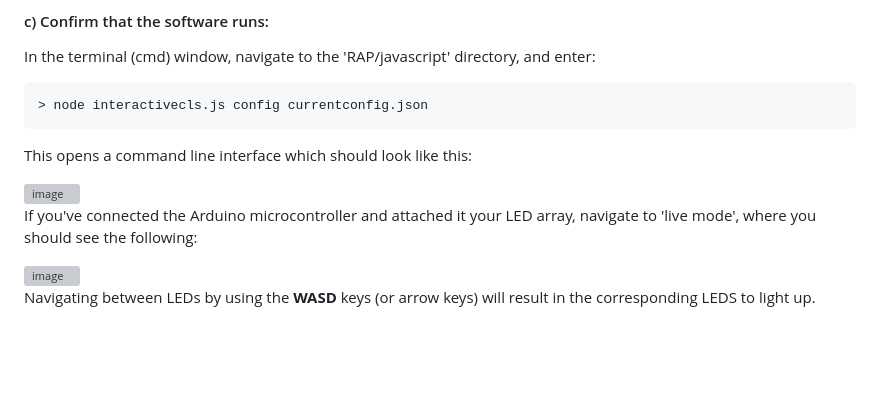
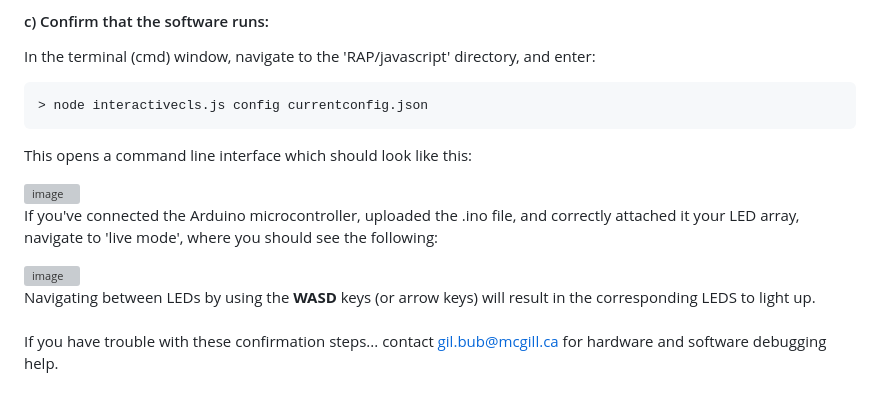
Before and after one commit to parallelmicroscopy/RAP-software, a Markdown page: README.md, the part around the change. Drawn GitHub-style; blank space fills up the shorter version; grey boxes are pictures that could not be loaded.

```diff
--- a/README.md
+++ b/README.md
@@ -67,8 +67,11 @@ This opens a command line interface which should look like this:
 
 <img width="467" height="137" alt="image" src="https://github.com/user-attachments/assets/07f29f90-e89e-4521-911a-190b2e8b6190" />
 
-If you've connected the Arduino microcontroller and attached it your LED array, navigate to 'live mode', where you should see the following:
+If you've connected the Arduino microcontroller, uploaded the .ino file, and correctly attached it your LED array,  navigate to 'live mode', where you should see the following:
 
 <img width="392" height="454" alt="image" src="https://github.com/user-attachments/assets/b01e8e24-22eb-4698-8f8e-11f9eb6ad865" />
 
 Navigating between LEDs by using the **WASD** keys (or arrow keys) will result in the corresponding LEDS to light up.
+<br>
+<br>
+If you have trouble with these confirmation steps... contact gil.bub@mcgill.ca for hardware and software debugging help.
```
